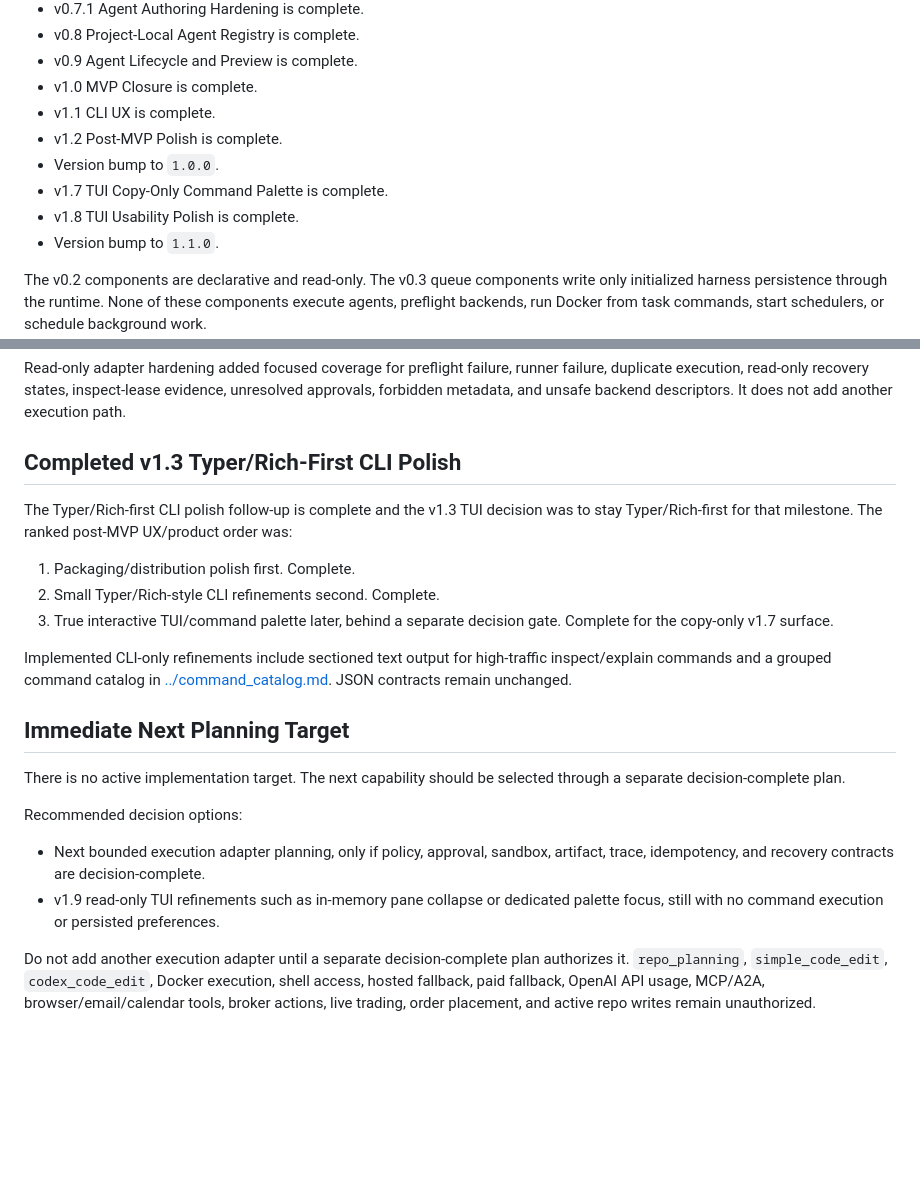
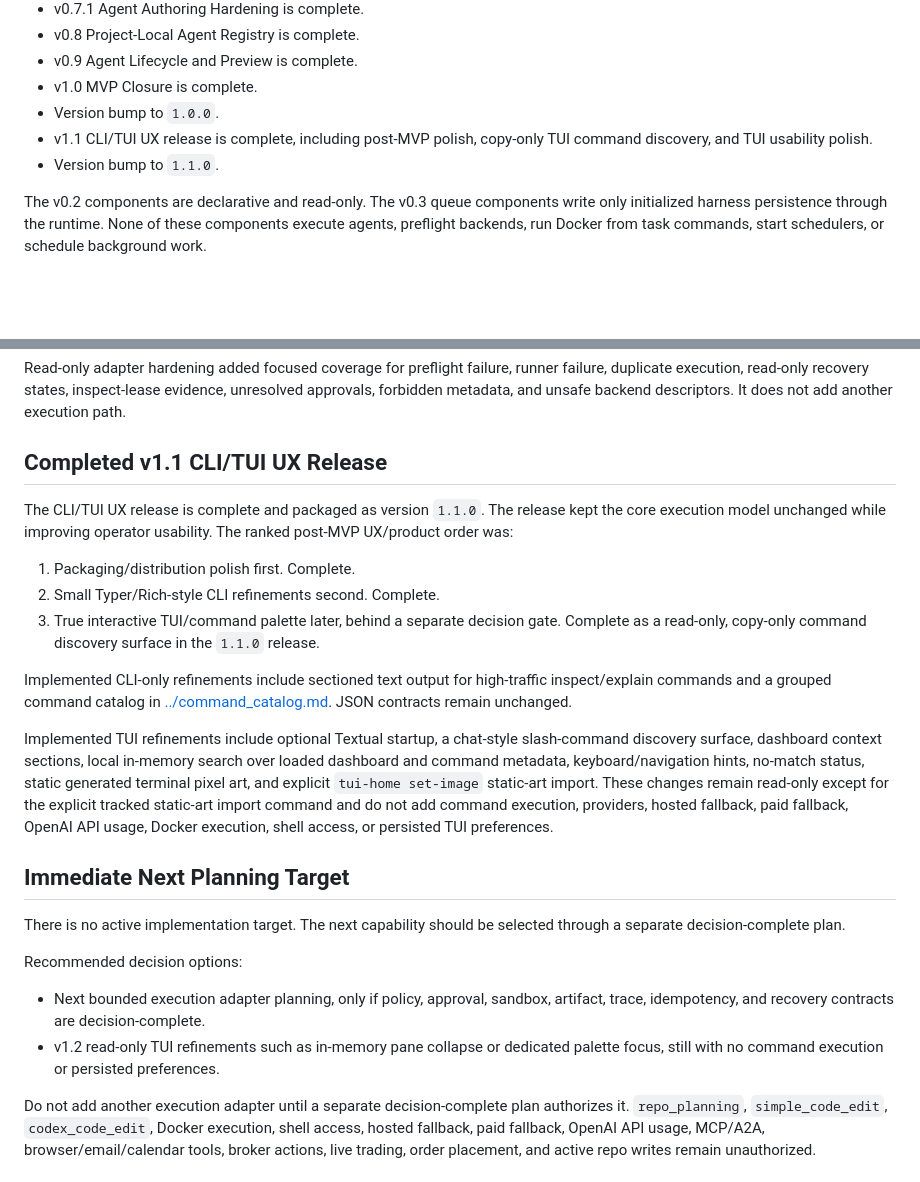
Before and after one commit to xwj0109/Harness, a Markdown page: docs/plans/next_steps.md, 2 parts joined by grey strips. GitHub-like rendering; blank space fills up the shorter version.

Commit message:
Align release roadmap for v1.1.0

```diff
--- a/docs/plans/next_steps.md
+++ b/docs/plans/next_steps.md
@@ -54,11 +54,8 @@ The first v0.2 schema and registry foundations are in place:
 - v0.8 Project-Local Agent Registry is complete.
 - v0.9 Agent Lifecycle and Preview is complete.
 - v1.0 MVP Closure is complete.
-- v1.1 CLI UX is complete.
-- v1.2 Post-MVP Polish is complete.
 - Version bump to `1.0.0`.
-- v1.7 TUI Copy-Only Command Palette is complete.
-- v1.8 TUI Usability Polish is complete.
+- v1.1 CLI/TUI UX release is complete, including post-MVP polish, copy-only TUI command discovery, and TUI usability polish.
 - Version bump to `1.1.0`.
 
 The v0.2 components are declarative and read-only. The v0.3 queue components write only initialized harness persistence through the runtime. None of these components execute agents, preflight backends, run Docker from task commands, start schedulers, or schedule background work.
@@ -94,15 +91,17 @@ The adapter is intentionally narrow. It uses only the configured local-only, no-
 
 Read-only adapter hardening added focused coverage for preflight failure, runner failure, duplicate execution, read-only recovery states, inspect-lease evidence, unresolved approvals, forbidden metadata, and unsafe backend descriptors. It does not add another execution path.
 
-## Completed v1.3 Typer/Rich-First CLI Polish
+## Completed v1.1 CLI/TUI UX Release
 
-The Typer/Rich-first CLI polish follow-up is complete and the v1.3 TUI decision was to stay Typer/Rich-first for that milestone. The ranked post-MVP UX/product order was:
+The CLI/TUI UX release is complete and packaged as version `1.1.0`. The release kept the core execution model unchanged while improving operator usability. The ranked post-MVP UX/product order was:
 
 1. Packaging/distribution polish first. Complete.
 2. Small Typer/Rich-style CLI refinements second. Complete.
-3. True interactive TUI/command palette later, behind a separate decision gate. Complete for the copy-only v1.7 surface.
+3. True interactive TUI/command palette later, behind a separate decision gate. Complete as a read-only, copy-only command discovery surface in the `1.1.0` release.
 
 Implemented CLI-only refinements include sectioned text output for high-traffic inspect/explain commands and a grouped command catalog in [../command_catalog.md](../command_catalog.md). JSON contracts remain unchanged.
+
+Implemented TUI refinements include optional Textual startup, a chat-style slash-command discovery surface, dashboard context sections, local in-memory search over loaded dashboard and command metadata, keyboard/navigation hints, no-match status, static generated terminal pixel art, and explicit `tui-home set-image` static-art import. These changes remain read-only except for the explicit tracked static-art import command and do not add command execution, providers, hosted fallback, paid fallback, OpenAI API usage, Docker execution, shell access, or persisted TUI preferences.
 
 ## Immediate Next Planning Target
 
@@ -111,7 +110,7 @@ There is no active implementation target. The next capability should be selected
 Recommended decision options:
 
 - Next bounded execution adapter planning, only if policy, approval, sandbox, artifact, trace, idempotency, and recovery contracts are decision-complete.
-- v1.9 read-only TUI refinements such as in-memory pane collapse or dedicated palette focus, still with no command execution or persisted preferences.
+- v1.2 read-only TUI refinements such as in-memory pane collapse or dedicated palette focus, still with no command execution or persisted preferences.
 
 Do not add another execution adapter until a separate decision-complete plan authorizes it. `repo_planning`, `simple_code_edit`, `codex_code_edit`, Docker execution, shell access, hosted fallback, paid fallback, OpenAI API usage, MCP/A2A, browser/email/calendar tools, broker actions, live trading, order placement, and active repo writes remain unauthorized.
 
```
